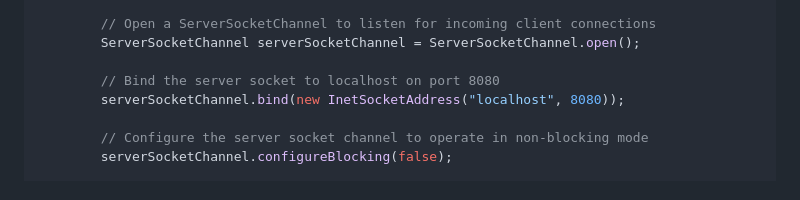
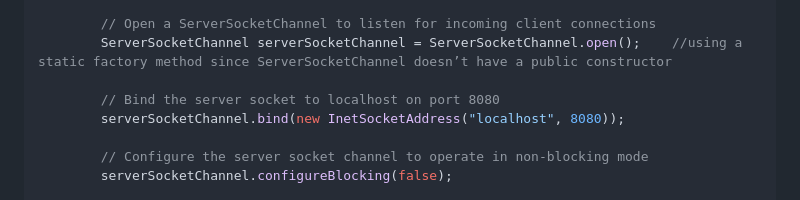
Before and after one commit to Sharatmaharjan/Np, a Markdown page: Labs/Lab All Units v2.md, the part around the change. Rendered like a GitHub page.

```diff
--- a/Labs/Lab All Units v2.md
+++ b/Labs/Lab All Units v2.md
@@ -2633,7 +2633,7 @@ public class NonBlockingServer {
         Selector selector = Selector.open();    //Selector → To monitor multiple sockets at once
 
         // Open a ServerSocketChannel to listen for incoming client connections
-        ServerSocketChannel serverSocketChannel = ServerSocketChannel.open();
+        ServerSocketChannel serverSocketChannel = ServerSocketChannel.open();    //using a static factory method since ServerSocketChannel doesn’t have a public constructor
 
         // Bind the server socket to localhost on port 8080
         serverSocketChannel.bind(new InetSocketAddress("localhost", 8080));
```
